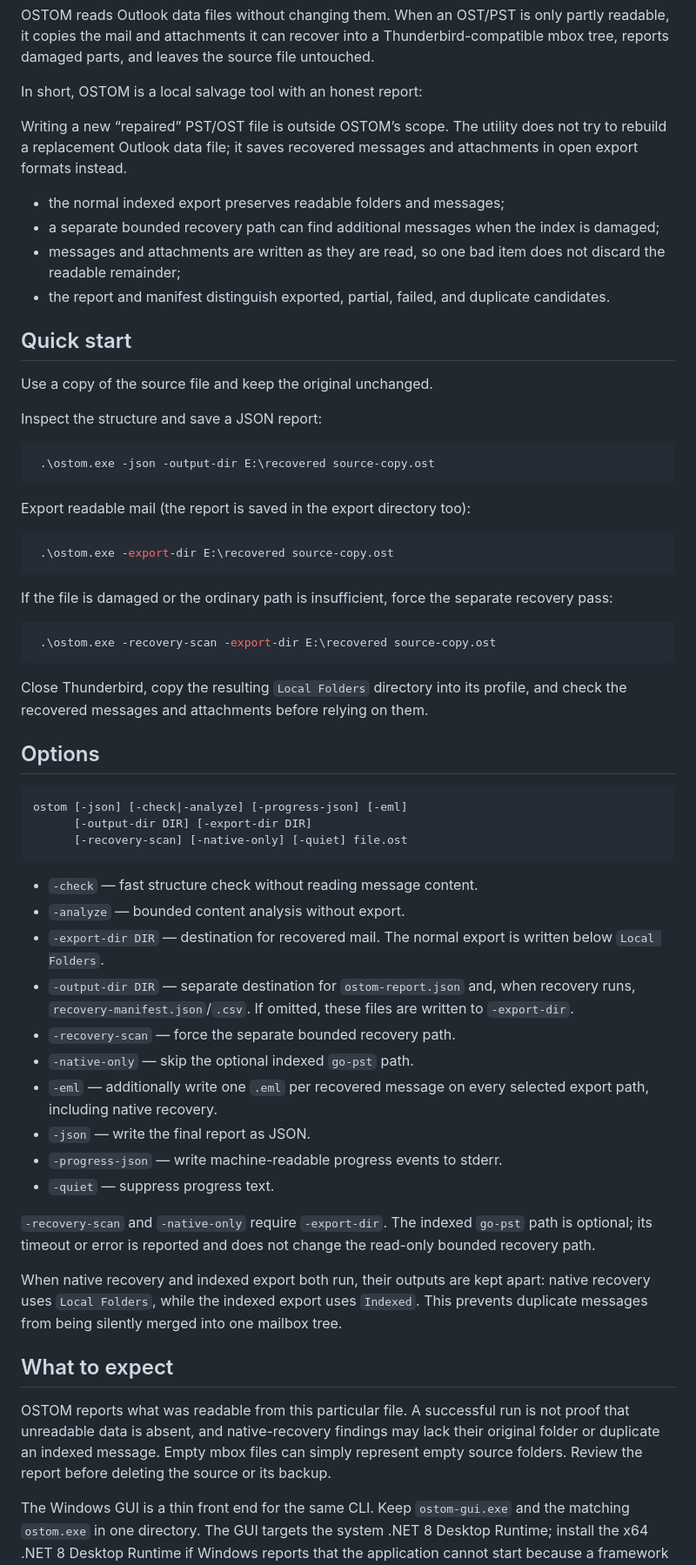
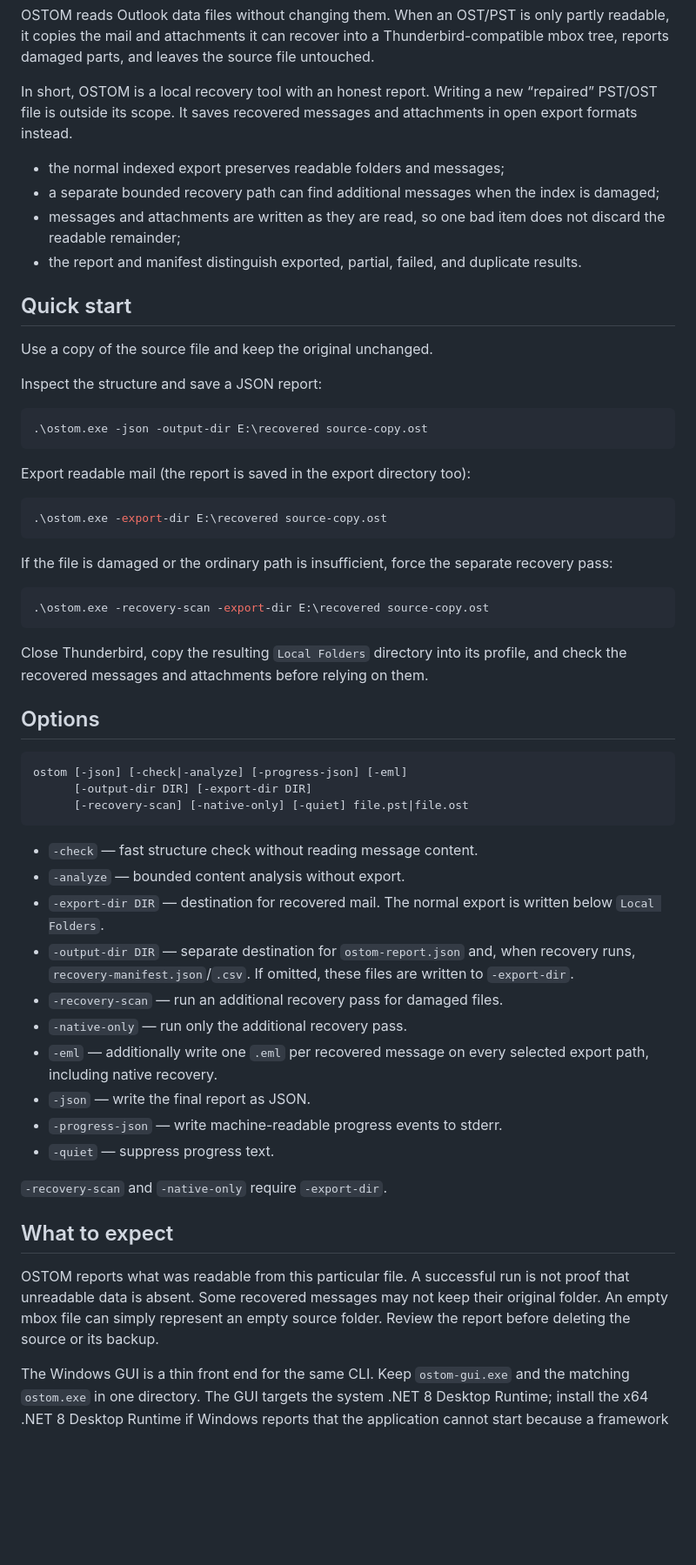
Before and after one commit to rbelshevitz/ostom, a Markdown page: README.md, the part around one of its changes. Shown at 87% size. Drawn GitHub-style; blank space fills up the shorter version.

````diff
--- a/README.md
+++ b/README.md
@@ -12,11 +12,9 @@ partly readable, it copies the mail and attachments it can recover into a
 Thunderbird-compatible mbox tree, reports damaged parts, and leaves the source
 file untouched.
 
-In short, OSTOM is a local salvage tool with an honest report:
-
-Writing a new “repaired” PST/OST file is outside OSTOM’s scope. The utility
-does not try to rebuild a replacement Outlook data file; it saves recovered
-messages and attachments in open export formats instead.
+In short, OSTOM is a local recovery tool with an honest report. Writing a new
+“repaired” PST/OST file is outside its scope. It saves recovered messages and
+attachments in open export formats instead.
 
 - the normal indexed export preserves readable folders and messages;
 - a separate bounded recovery path can find additional messages when the index
@@ -24,7 +22,7 @@ messages and attachments in open export formats instead.
 - messages and attachments are written as they are read, so one bad item does
   not discard the readable remainder;
 - the report and manifest distinguish exported, partial, failed, and duplicate
-  candidates.
+  results.
 
 ## Quick start
 
@@ -33,20 +31,20 @@ Use a copy of the source file and keep the original unchanged.
 Inspect the structure and save a JSON report:
 
 ```powershell
- .\ostom.exe -json -output-dir E:\recovered source-copy.ost
+.\ostom.exe -json -output-dir E:\recovered source-copy.ost
 ```
 
 Export readable mail (the report is saved in the export directory too):
 
 ```powershell
- .\ostom.exe -export-dir E:\recovered source-copy.ost
+.\ostom.exe -export-dir E:\recovered source-copy.ost
 ```
 
 If the file is damaged or the ordinary path is insufficient, force the
 separate recovery pass:
 
 ```powershell
- .\ostom.exe -recovery-scan -export-dir E:\recovered source-copy.ost
+.\ostom.exe -recovery-scan -export-dir E:\recovered source-copy.ost
 ```
 
 Close Thunderbird, copy the resulting `Local Folders` directory into its
@@ -58,7 +56,7 @@ them.
 ```text
 ostom [-json] [-check|-analyze] [-progress-json] [-eml]
       [-output-dir DIR] [-export-dir DIR]
-      [-recovery-scan] [-native-only] [-quiet] file.ost
+      [-recovery-scan] [-native-only] [-quiet] file.pst|file.ost
 ```
 
 - `-check` — fast structure check without reading message content.
@@ -68,30 +66,22 @@ ostom [-json] [-check|-analyze] [-progress-json] [-eml]
 - `-output-dir DIR` — separate destination for `ostom-report.json` and, when
   recovery runs, `recovery-manifest.json`/`.csv`. If omitted, these files are
   written to `-export-dir`.
-- `-recovery-scan` — force the separate bounded recovery path.
-- `-native-only` — skip the optional indexed `go-pst` path.
+- `-recovery-scan` — run an additional recovery pass for damaged files.
+- `-native-only` — run only the additional recovery pass.
 - `-eml` — additionally write one `.eml` per recovered message on every
   selected export path, including native recovery.
 - `-json` — write the final report as JSON.
 - `-progress-json` — write machine-readable progress events to stderr.
 - `-quiet` — suppress progress text.
 
-`-recovery-scan` and `-native-only` require `-export-dir`. The indexed
-`go-pst` path is optional; its timeout or error is reported and does not change
-the read-only bounded recovery path.
-
-When native recovery and indexed export both run, their outputs are kept apart:
-native recovery uses `Local Folders`, while the indexed export uses `Indexed`.
-This prevents duplicate messages from being silently merged into one mailbox
-tree.
+`-recovery-scan` and `-native-only` require `-export-dir`.
 
 ## What to expect
 
 OSTOM reports what was readable from this particular file. A successful run is
-not proof that unreadable data is absent, and native-recovery findings may lack
-their original folder or duplicate an indexed message. Empty mbox files can
-simply represent empty source folders. Review the report before deleting the
-source or its backup.
+not proof that unreadable data is absent. Some recovered messages may not keep
+their original folder. An empty mbox file can simply represent an empty source
+folder. Review the report before deleting the source or its backup.
 
 The Windows GUI is a thin front end for the same CLI. Keep `ostom-gui.exe` and
 the matching `ostom.exe` in one directory. The GUI targets the system .NET 8
````
Also changed, not shown: other parts of README.md (+0 -37 lines), README.ru.md (+11 -52 lines).
